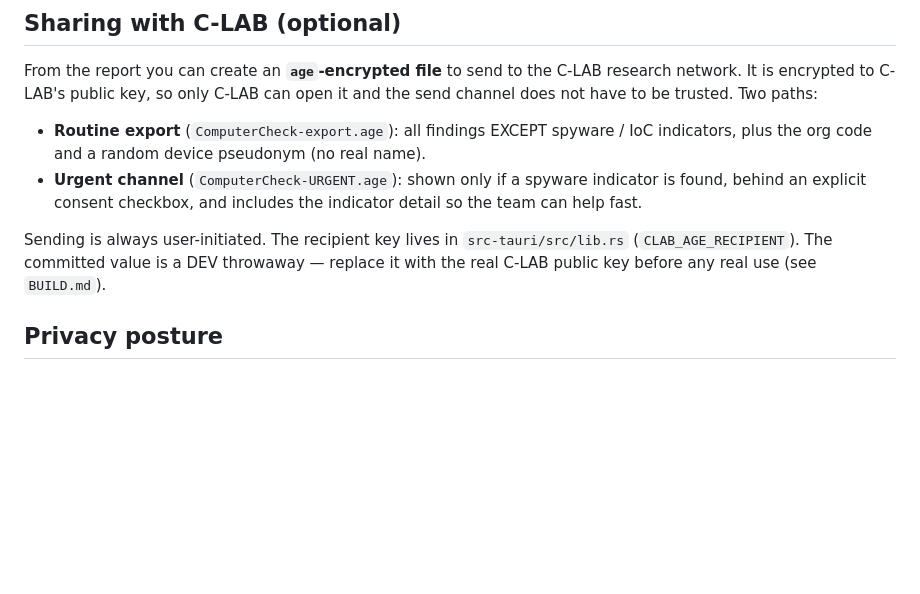
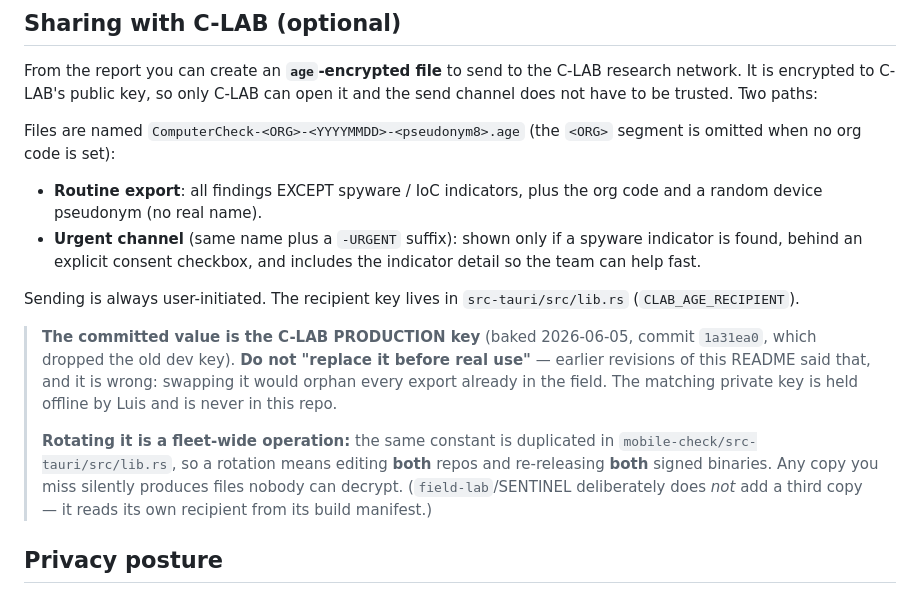
Before and after one commit to luisassardo/computer-check, a Markdown page: README.md, the part around the change. Drawn GitHub-style; blank space fills up the shorter version.

```diff
--- a/README.md
+++ b/README.md
@@ -72,16 +72,29 @@ From the report you can create an **`age`-encrypted file** to send to the C-LAB
 research network. It is encrypted to C-LAB's public key, so only C-LAB can open
 it and the send channel does not have to be trusted. Two paths:
 
-- **Routine export** (`ComputerCheck-export.age`): all findings EXCEPT spyware /
-  IoC indicators, plus the org code and a random device pseudonym (no real name).
-- **Urgent channel** (`ComputerCheck-URGENT.age`): shown only if a spyware
+Files are named `ComputerCheck-<ORG>-<YYYYMMDD>-<pseudonym8>.age` (the `<ORG>`
+segment is omitted when no org code is set):
+
+- **Routine export**: all findings EXCEPT spyware / IoC indicators, plus the org
+  code and a random device pseudonym (no real name).
+- **Urgent channel** (same name plus a `-URGENT` suffix): shown only if a spyware
   indicator is found, behind an explicit consent checkbox, and includes the
   indicator detail so the team can help fast.
 
 Sending is always user-initiated. The recipient key lives in
-`src-tauri/src/lib.rs` (`CLAB_AGE_RECIPIENT`). The committed value is a DEV
-throwaway — replace it with the real C-LAB public key before any real use (see
-`BUILD.md`).
+`src-tauri/src/lib.rs` (`CLAB_AGE_RECIPIENT`).
+
+> **The committed value is the C-LAB PRODUCTION key** (baked 2026-06-05, commit
+> `1a31ea0`, which dropped the old dev key). **Do not "replace it before real
+> use"** — earlier revisions of this README said that, and it is wrong: swapping
+> it would orphan every export already in the field. The matching private key is
+> held offline by Luis and is never in this repo.
+>
+> **Rotating it is a fleet-wide operation:** the same constant is duplicated in
+> `mobile-check/src-tauri/src/lib.rs`, so a rotation means editing **both** repos
+> and re-releasing **both** signed binaries. Any copy you miss silently produces
+> files nobody can decrypt. (`field-lab`/SENTINEL deliberately does *not* add a
+> third copy — it reads its own recipient from its build manifest.)
 
 ## Privacy posture
 
```
Also changed, not shown: SECURITY.md (added, +40 -0 lines).
